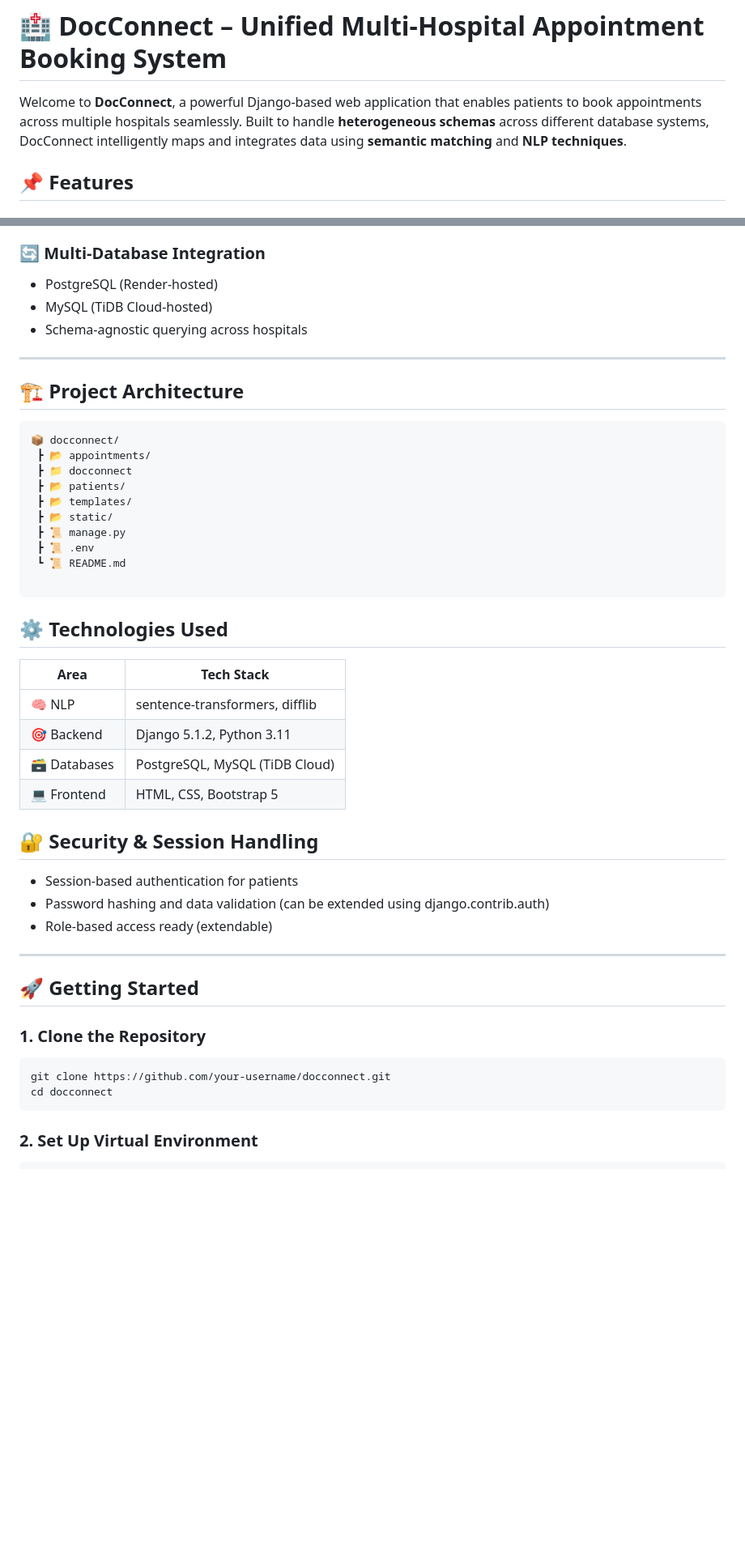
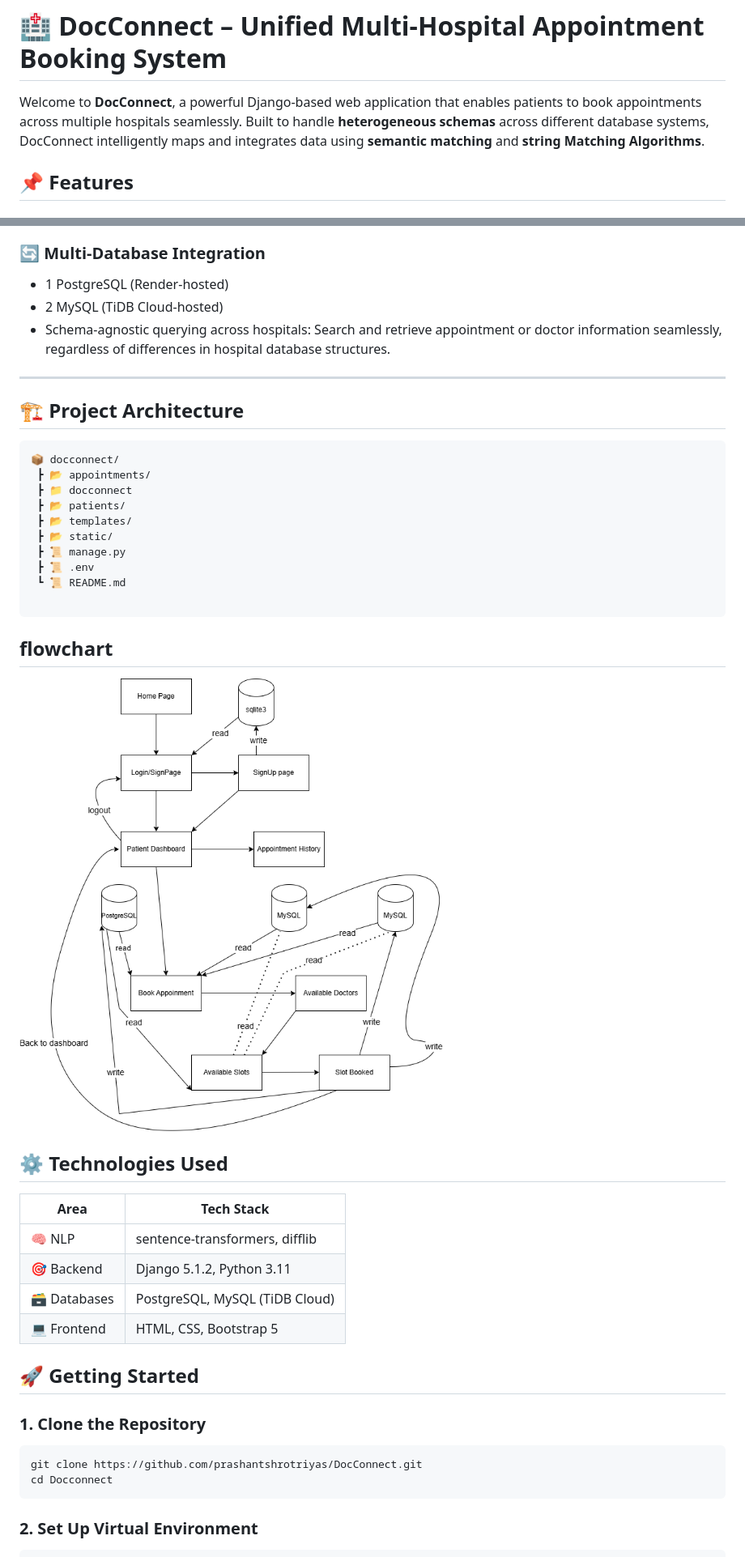
Before and after one commit to AdityaSahai123/DoConnect-Cross-Hospital-Appointment-Booking-System, a Markdown page: README.md, 2 parts joined by grey strips. Shown: that part at 81% size. GitHub-like rendering; pictures changed too: FlowChartDocConnect.png (added); blank space fills up the shorter version.

````diff
--- a/README.md
+++ b/README.md
@@ -1,6 +1,6 @@
 # 🏥 DocConnect – Unified Multi-Hospital Appointment Booking System
 
-Welcome to **DocConnect**, a powerful Django-based web application that enables patients to book appointments across multiple hospitals seamlessly. Built to handle **heterogeneous schemas** across different database systems, DocConnect intelligently maps and integrates data using **semantic matching** and **NLP techniques**.
+Welcome to **DocConnect**, a powerful Django-based web application that enables patients to book appointments across multiple hospitals seamlessly. Built to handle **heterogeneous schemas** across different database systems, DocConnect intelligently maps and integrates data using **semantic matching** and **string Matching Algorithms**.
 
 ## 📌 Features
 
@@ -17,10 +17,9 @@ Welcome to **DocConnect**, a powerful Django-based web application that enables
   - Foreign key resolution
 
 ### 🔄 Multi-Database Integration
-- PostgreSQL (Render-hosted)
-- MySQL (TiDB Cloud-hosted)
-- Schema-agnostic querying across hospitals
-
+- 1 PostgreSQL (Render-hosted)
+- 2 MySQL (TiDB Cloud-hosted)
+- Schema-agnostic querying across hospitals: Search and retrieve appointment or doctor information seamlessly, regardless of differences in hospital database structures.
 ---
 
 ## 🏗️ Project Architecture
@@ -37,6 +36,8 @@ Welcome to **DocConnect**, a powerful Django-based web application that enables
  ┗ 📜 README.md
 
 ```
+## flowchart
+![DocConnect Flowchart](./FlowChartDocConnect.png)
 
 ## ⚙️ Technologies Used
 
@@ -48,19 +49,12 @@ Welcome to **DocConnect**, a powerful Django-based web application that enables
 | 💻 Frontend | HTML, CSS, Bootstrap 5 |
 
 
-## 🔐 Security & Session Handling
-- Session-based authentication for patients
-- Password hashing and data validation (can be extended using django.contrib.auth)
-- Role-based access ready (extendable)
-
----
-
 ## 🚀 Getting Started
 
 ### 1. Clone the Repository
 ```bash
-git clone https://github.com/your-username/docconnect.git
-cd docconnect
+git clone https://github.com/prashantshrotriyas/DocConnect.git
+cd Docconnect
 ```
 
 ### 2. Set Up Virtual Environment
````
Also changed, not shown: other parts of README.md (+3 -5 lines).
